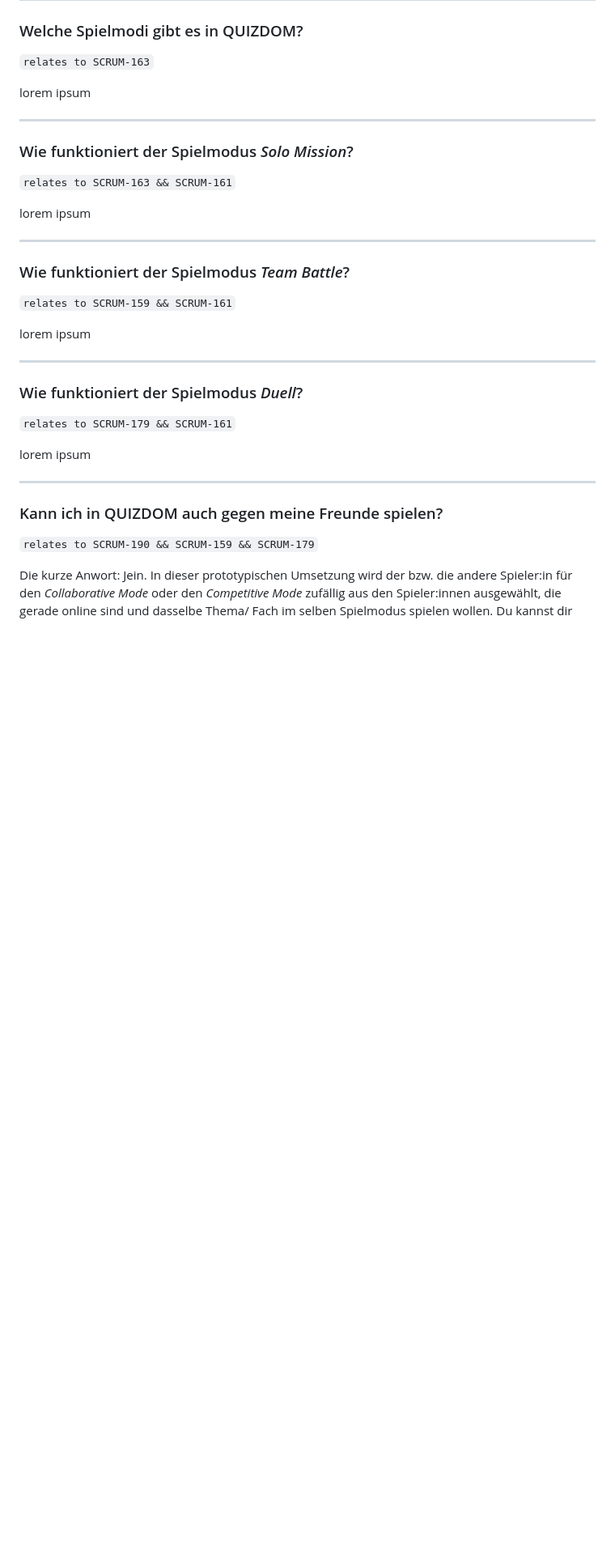
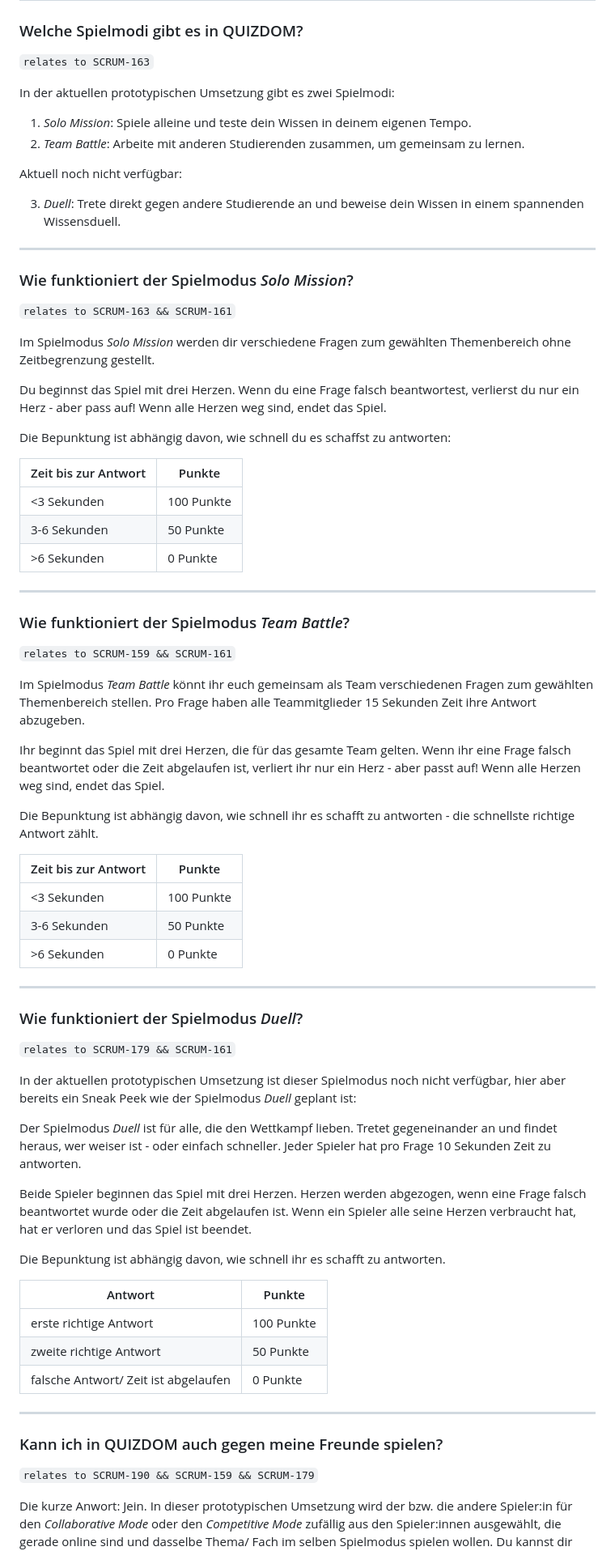
Before and after one commit to paifgx/quizdom, a Markdown page: user-manual.md, the part around one of its changes. Shown at 81% size. Drawn GitHub-style; blank space fills up the shorter version.

```diff
--- a/user-manual.md
+++ b/user-manual.md
@@ -113,7 +114,14 @@ Logge dich ein, wenn du bereits ein Konto hast. Auf der Seite _Start_ werden dir
 
 `relates to SCRUM-163`
 
-lorem ipsum
+In der aktuellen prototypischen Umsetzung gibt es zwei Spielmodi:
+
+1. _Solo Mission_: Spiele alleine und teste dein Wissen in deinem eigenen Tempo.
+2. _Team Battle_: Arbeite mit anderen Studierenden zusammen, um gemeinsam zu lernen.
+
+Aktuell noch nicht verfügbar:
+
+3. _Duell_: Trete direkt gegen andere Studierende an und beweise dein Wissen in einem spannenden Wissensduell.
 
 ---
 
@@ -121,7 +129,17 @@ lorem ipsum
 
 `relates to SCRUM-163 && SCRUM-161`
 
-lorem ipsum
+Im Spielmodus _Solo Mission_ werden dir verschiedene Fragen zum gewählten Themenbereich ohne Zeitbegrenzung gestellt.
+
+Du beginnst das Spiel mit drei Herzen. Wenn du eine Frage falsch beantwortest, verlierst du nur ein Herz - aber pass auf! Wenn alle Herzen weg sind, endet das Spiel.
+
+Die Bepunktung ist abhängig davon, wie schnell du es schaffst zu antworten:
+
+| Zeit bis zur Antwort | Punkte     |
+| -------------------- | ---------- |
+| <3 Sekunden          | 100 Punkte |
+| 3-6 Sekunden         | 50 Punkte  |
+| >6 Sekunden          | 0 Punkte   |
 
 ---
 
@@ -129,7 +147,20 @@ lorem ipsum
 
 `relates to SCRUM-159 && SCRUM-161`
 
-lorem ipsum
+Im Spielmodus _Team Battle_ könnt ihr euch gemeinsam als Team verschiedenen Fragen zum gewählten Themenbereich stellen.
+Pro Frage haben alle Teammitglieder 15 Sekunden Zeit ihre Antwort abzugeben.
+
+Ihr beginnt das Spiel mit drei Herzen, die für das gesamte Team gelten.
+Wenn ihr eine Frage falsch beantwortet oder die Zeit abgelaufen ist, verliert ihr nur ein Herz - aber passt auf!
+Wenn alle Herzen weg sind, endet das Spiel.
+
+Die Bepunktung ist abhängig davon, wie schnell ihr es schafft zu antworten - die schnellste richtige Antwort zählt.
+
+| Zeit bis zur Antwort | Punkte     |
+| -------------------- | ---------- |
+| <3 Sekunden          | 100 Punkte |
+| 3-6 Sekunden         | 50 Punkte  |
+| >6 Sekunden          | 0 Punkte   |
 
 ---
 
@@ -137,7 +168,23 @@ lorem ipsum
 
 `relates to SCRUM-179 && SCRUM-161`
 
-lorem ipsum
+In der aktuellen prototypischen Umsetzung ist dieser Spielmodus noch nicht verfügbar, hier aber bereits ein Sneak Peek wie der Spielmodus _Duell_ geplant ist:
+
+Der Spielmodus _Duell_ ist für alle, die den Wettkampf lieben.
+Tretet gegeneinander an und findet heraus, wer weiser ist - oder einfach schneller.
+Jeder Spieler hat pro Frage 10 Sekunden Zeit zu antworten.
+
+Beide Spieler beginnen das Spiel mit drei Herzen.
+Herzen werden abgezogen, wenn eine Frage falsch beantwortet wurde oder die Zeit abgelaufen ist.
+Wenn ein Spieler alle seine Herzen verbraucht hat, hat er verloren und das Spiel ist beendet.
+
+Die Bepunktung ist abhängig davon, wie schnell ihr es schafft zu antworten.
+
+| Antwort                              | Punkte     |
+| ------------------------------------ | ---------- |
+| erste richtige Antwort               | 100 Punkte |
+| zweite richtige Antwort              | 50 Punkte  |
+| falsche Antwort/ Zeit ist abgelaufen | 0 Punkte   |
 
 ---
 
```
Also changed, not shown: other parts of user-manual.md (+31 -25 lines).
